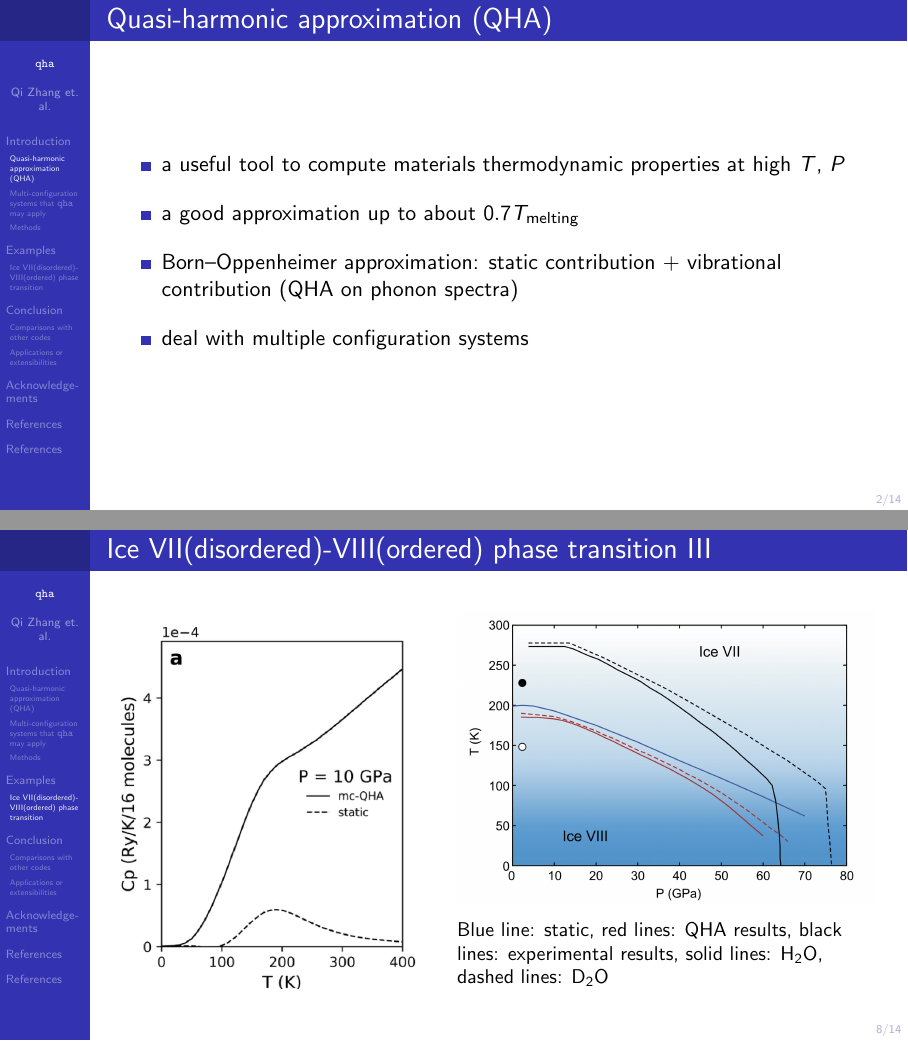
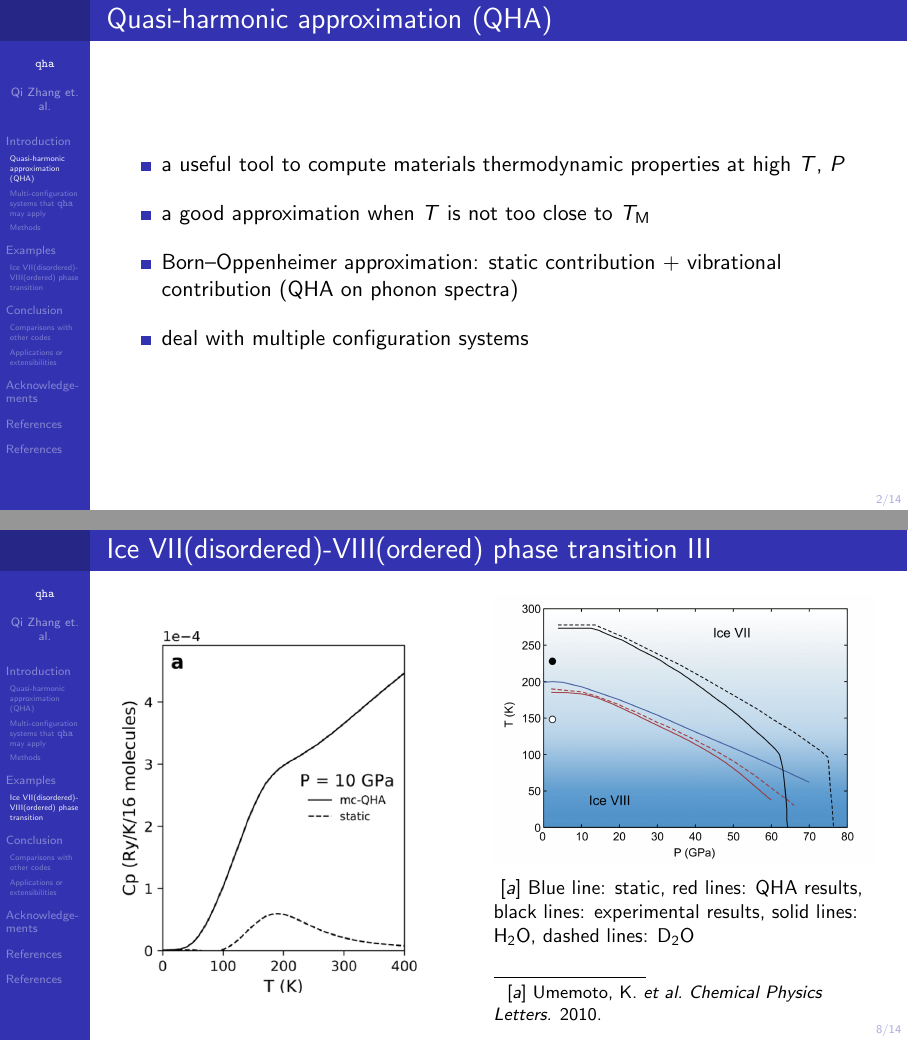
Before and after one commit to singularitti/aps2019talk, LaTeX slides (qha.tex): pages 6 and 18 of 34, joined at a grey line. Compiled offline with pdfLaTeX.

Commit message:
Right before talk

```diff
--- a/qha.tex
+++ b/qha.tex
@@ -88,7 +88,7 @@
 	\begin{itemize}[<+(1)->]
 		\setlength\itemsep{1em}
 		\item a useful tool to compute materials thermodynamic properties at high $T$, $P$
-		\item a good approximation up to about $0.7 T_\text{melting}$
+		\item a good approximation when $T$ is not too close to $T_\text{M}$
 		\item Born--Oppenheimer approximation: static contribution + vibrational contribution (QHA on phonon spectra)
 		\item deal with multiple configuration systems
 	\end{itemize}
@@ -148,11 +148,11 @@
 				\includegraphics[width=\columnwidth]{images/cp}%
 			\end{figure}
 		\end{column}
-
-		\begin{column}{0.55\textwidth}
+		\hfill
+		\begin{column}{0.5\textwidth}
 			\begin{figure}[t]
 				\includegraphics[width=\columnwidth]{images/boundary}%
-				\caption{Blue line: static, red lines: QHA results, black lines: experimental results,
+				\caption{\footcite{umemoto2010order} Blue line: static, red lines: QHA results, black lines: experimental results,
 				solid lines: \ce{H2O}, dashed lines: \ce{D2O}}
 			\end{figure}
 		\end{column}
```
Also changed, not shown: qha.tex (2 more changed lines).
